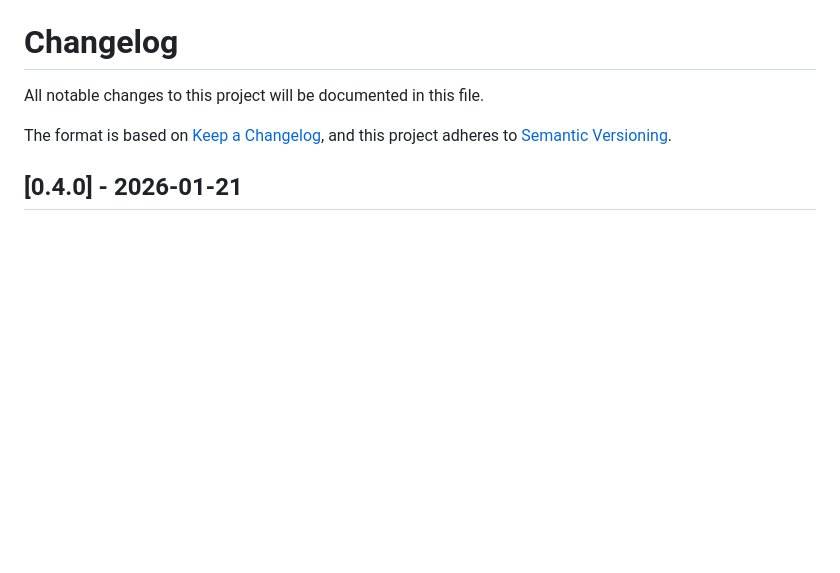
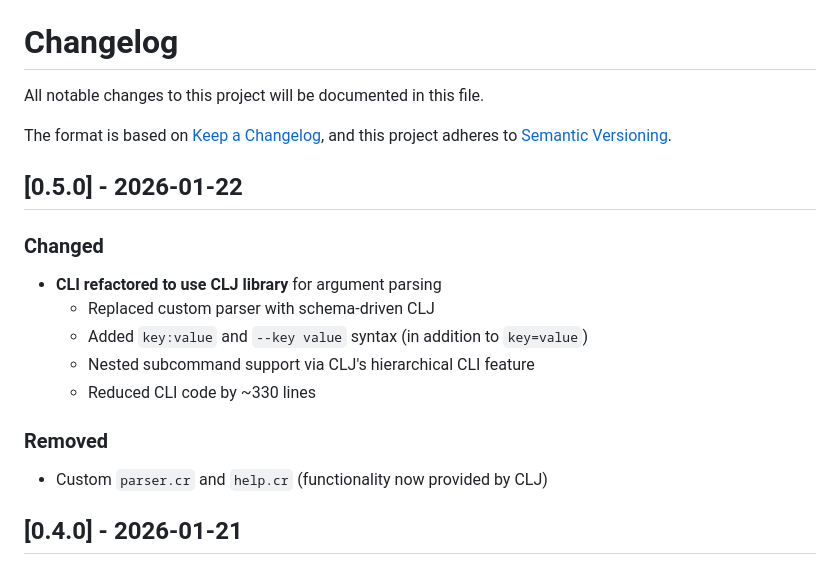
Before and after one commit to trans/memo, a Markdown page: CHANGELOG.md, the part around the change. Drawn GitHub-style; blank space fills up the shorter version.

Commit message:
Update CHANGELOG for v0.5.0
Co-Authored-By: Claude Opus 4.5 <noreply@anthropic.com>

```diff
--- a/CHANGELOG.md
+++ b/CHANGELOG.md
@@ -4,6 +4,18 @@ All notable changes to this project will be documented in this file.
 
 The format is based on [Keep a Changelog](https://keepachangelog.com/en/1.0.0/),
 and this project adheres to [Semantic Versioning](https://semver.org/spec/v2.0.0.html).
+
+## [0.5.0] - 2026-01-22
+
+### Changed
+- **CLI refactored to use CLJ library** for argument parsing
+  - Replaced custom parser with schema-driven CLJ
+  - Added `key:value` and `--key value` syntax (in addition to `key=value`)
+  - Nested subcommand support via CLJ's hierarchical CLI feature
+  - Reduced CLI code by ~330 lines
+
+### Removed
+- Custom `parser.cr` and `help.cr` (functionality now provided by CLJ)
 
 ## [0.4.0] - 2026-01-21
 
```
